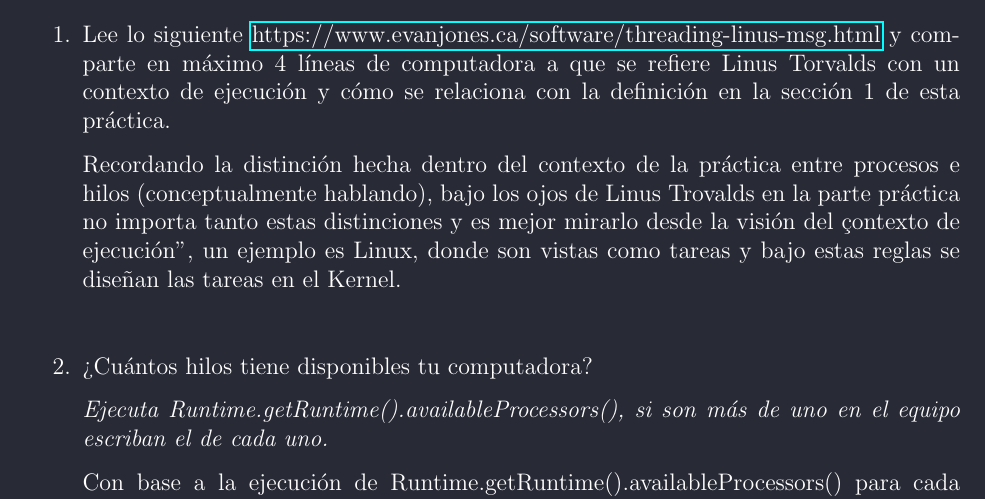
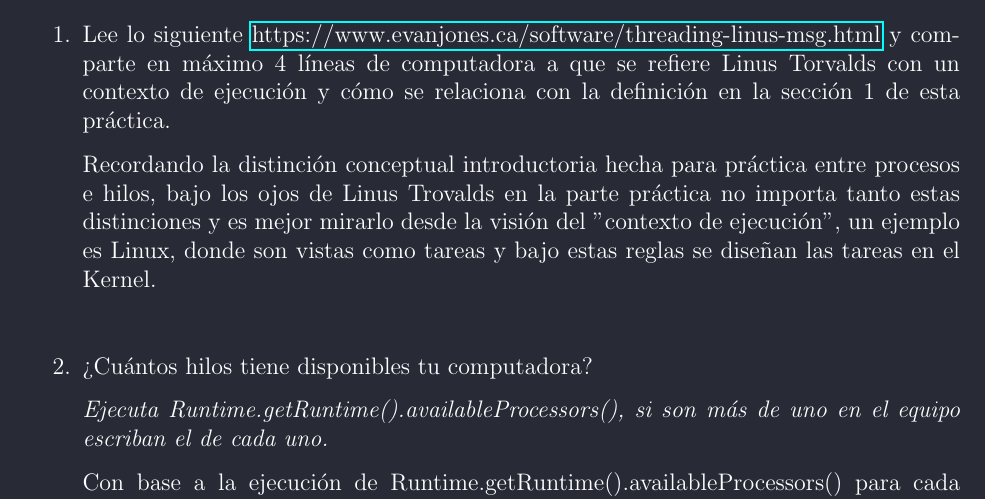
Before and after one commit to fermorcast/Concurrente, a LaTeX document (Practicas/Practica01/ParteTeorica/main.tex, which reads Practicas/Practica01/ParteTeorica/sections/Cuerpo.tex): part of page 2 of 3, cut so that both start at the same text. Compiled offline with pdfLaTeX.

Commit message:
Update Cuerpo.tex

```diff
--- a/Practicas/Practica01/ParteTeorica/sections/Cuerpo.tex
+++ b/Practicas/Practica01/ParteTeorica/sections/Cuerpo.tex
@@ -20,7 +20,7 @@
 \begin{enumerate}
     \item Lee lo siguiente \href{https://www.evanjones.ca/software/threading-linus-msg.html}{https://www.evanjones.ca/software/threading-linus-msg.html} y comparte en máximo 4 líneas de computadora a que se refiere Linus Torvalds con un contexto de ejecución y cómo se relaciona con la definición en la sección 1 de esta práctica.
 
-    Recordando la distinción hecha dentro del contexto de la práctica entre procesos e hilos (conceptualmente hablando), bajo los ojos de Linus Trovalds en la parte práctica no importa tanto estas distinciones y es mejor mirarlo desde la visión del "contexto de ejecución", un ejemplo es Linux, donde son vistas como tareas y bajo estas reglas se diseñan las tareas en el Kernel.
+    Recordando la distinción conceptual introductoria hecha para práctica entre procesos e hilos, bajo los ojos de Linus Trovalds en la parte práctica no importa tanto estas distinciones y es mejor mirarlo desde la visión del ''contexto de ejecución'', un ejemplo es Linux, donde son vistas como tareas y bajo estas reglas se diseñan las tareas en el Kernel.
 
     \hfill
 
```
